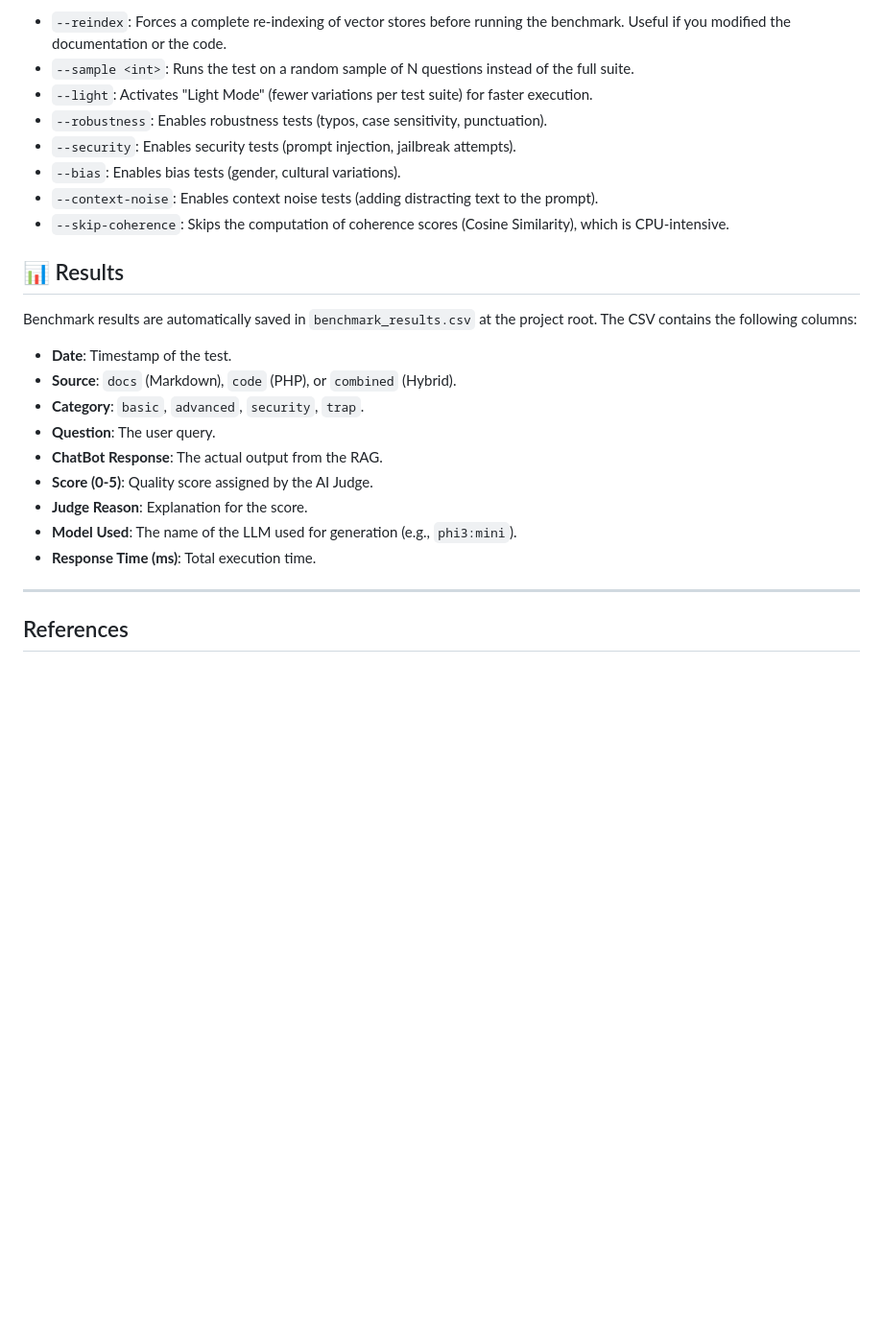
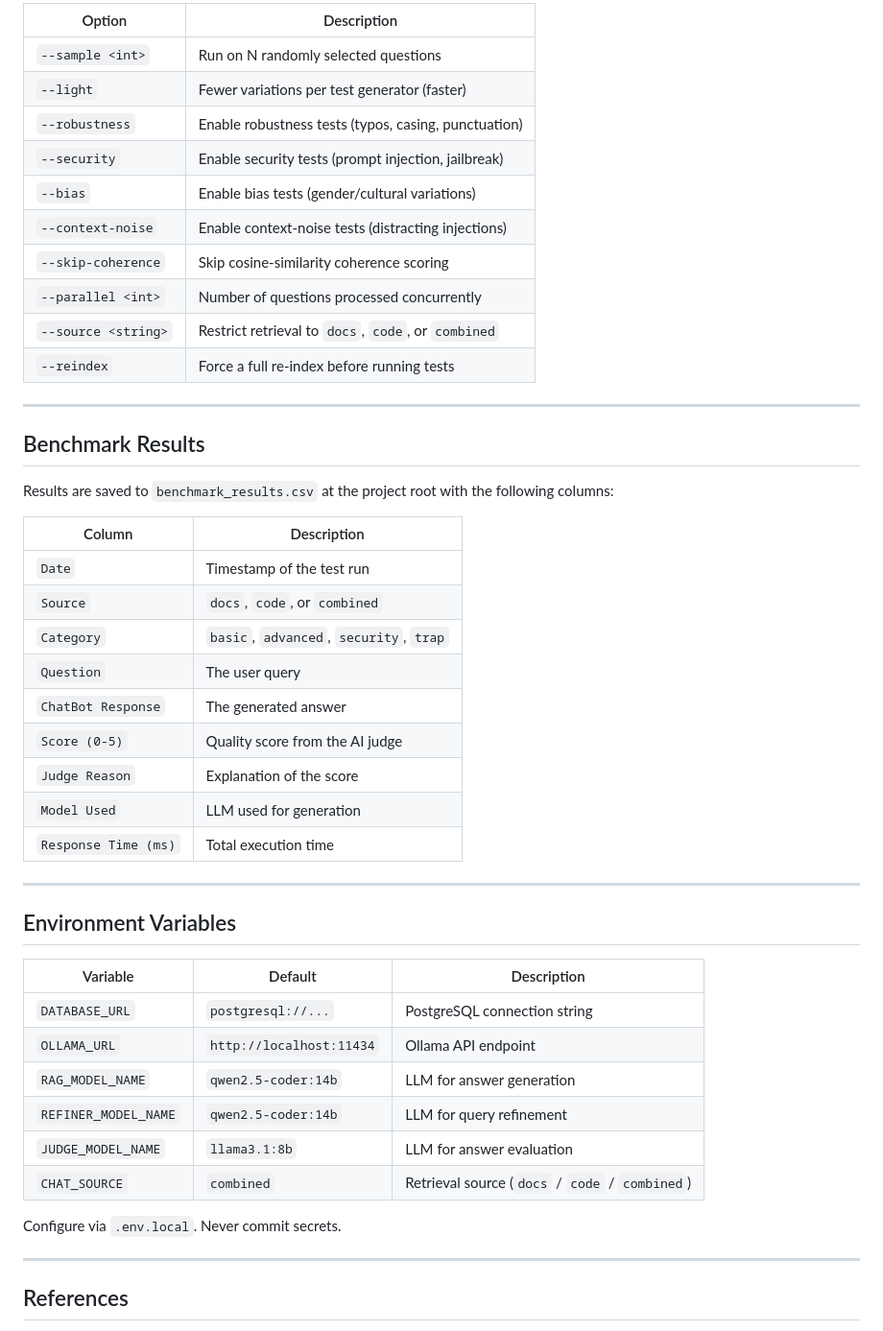
Before and after one commit to BySplashGm/APIPlatform-ChatBot, a Markdown page: README.md, the part around one of its changes. Shown at 96% size. Rendered like a GitHub page; blank space fills up the shorter version.

```diff
--- a/README.md
+++ b/README.md
@@ -143,27 +169,49 @@ php bin/console app:benchmark --reindex
 
-- `--reindex`: Forces a complete re-indexing of vector stores before running the benchmark. Useful if you modified the documentation or the code.
-- `--sample <int>`: Runs the test on a random sample of N questions instead of the full suite.
-- `--light`: Activates "Light Mode" (fewer variations per test suite) for faster execution.
-- `--robustness`: Enables robustness tests (typos, case sensitivity, punctuation).
-- `--security`: Enables security tests (prompt injection, jailbreak attempts).
-- `--bias`: Enables bias tests (gender, cultural variations).
-- `--context-noise`: Enables context noise tests (adding distracting text to the prompt).
-- `--skip-coherence`: Skips the computation of coherence scores (Cosine Similarity), which is CPU-intensive.
+| Option | Description |
+|---|---|
+| `--sample <int>` | Run on N randomly selected questions |
+| `--light` | Fewer variations per test generator (faster) |
+| `--robustness` | Enable robustness tests (typos, casing, punctuation) |
+| `--security` | Enable security tests (prompt injection, jailbreak) |
+| `--bias` | Enable bias tests (gender/cultural variations) |
+| `--context-noise` | Enable context-noise tests (distracting injections) |
+| `--skip-coherence` | Skip cosine-similarity coherence scoring |
+| `--parallel <int>` | Number of questions processed concurrently |
+| `--source <string>` | Restrict retrieval to `docs`, `code`, or `combined` |
+| `--reindex` | Force a full re-index before running tests |
 
-## 📊 Results
+---
 
-Benchmark results are automatically saved in `benchmark_results.csv` at the project root.
-The CSV contains the following columns:
+## Benchmark Results
 
-- **Date**: Timestamp of the test.
-- **Source**: `docs` (Markdown), `code` (PHP), or `combined` (Hybrid).
-- **Category**: `basic`, `advanced`, `security`, `trap`.
-- **Question**: The user query.
-- **ChatBot Response**: The actual output from the RAG.
-- **Score (0-5)**: Quality score assigned by the AI Judge.
-- **Judge Reason**: Explanation for the score.
-- **Model Used**: The name of the LLM used for generation (e.g., `phi3:mini`).
-- **Response Time (ms)**: Total execution time.
+Results are saved to `benchmark_results.csv` at the project root with the following columns:
+
+| Column | Description |
+|---|---|
+| `Date` | Timestamp of the test run |
+| `Source` | `docs`, `code`, or `combined` |
+| `Category` | `basic`, `advanced`, `security`, `trap` |
+| `Question` | The user query |
+| `ChatBot Response` | The generated answer |
+| `Score (0-5)` | Quality score from the AI judge |
+| `Judge Reason` | Explanation of the score |
+| `Model Used` | LLM used for generation |
+| `Response Time (ms)` | Total execution time |
+
+---
+
+## Environment Variables
+
+| Variable | Default | Description |
+|---|---|---|
+| `DATABASE_URL` | `postgresql://...` | PostgreSQL connection string |
+| `OLLAMA_URL` | `http://localhost:11434` | Ollama API endpoint |
+| `RAG_MODEL_NAME` | `qwen2.5-coder:14b` | LLM for answer generation |
+| `REFINER_MODEL_NAME` | `qwen2.5-coder:14b` | LLM for query refinement |
+| `JUDGE_MODEL_NAME` | `llama3.1:8b` | LLM for answer evaluation |
+| `CHAT_SOURCE` | `combined` | Retrieval source (`docs` / `code` / `combined`) |
+
+Configure via `.env.local`. Never commit secrets.
 
 ---
 
```
Also changed, not shown: other parts of README.md (+88 -62 lines).
